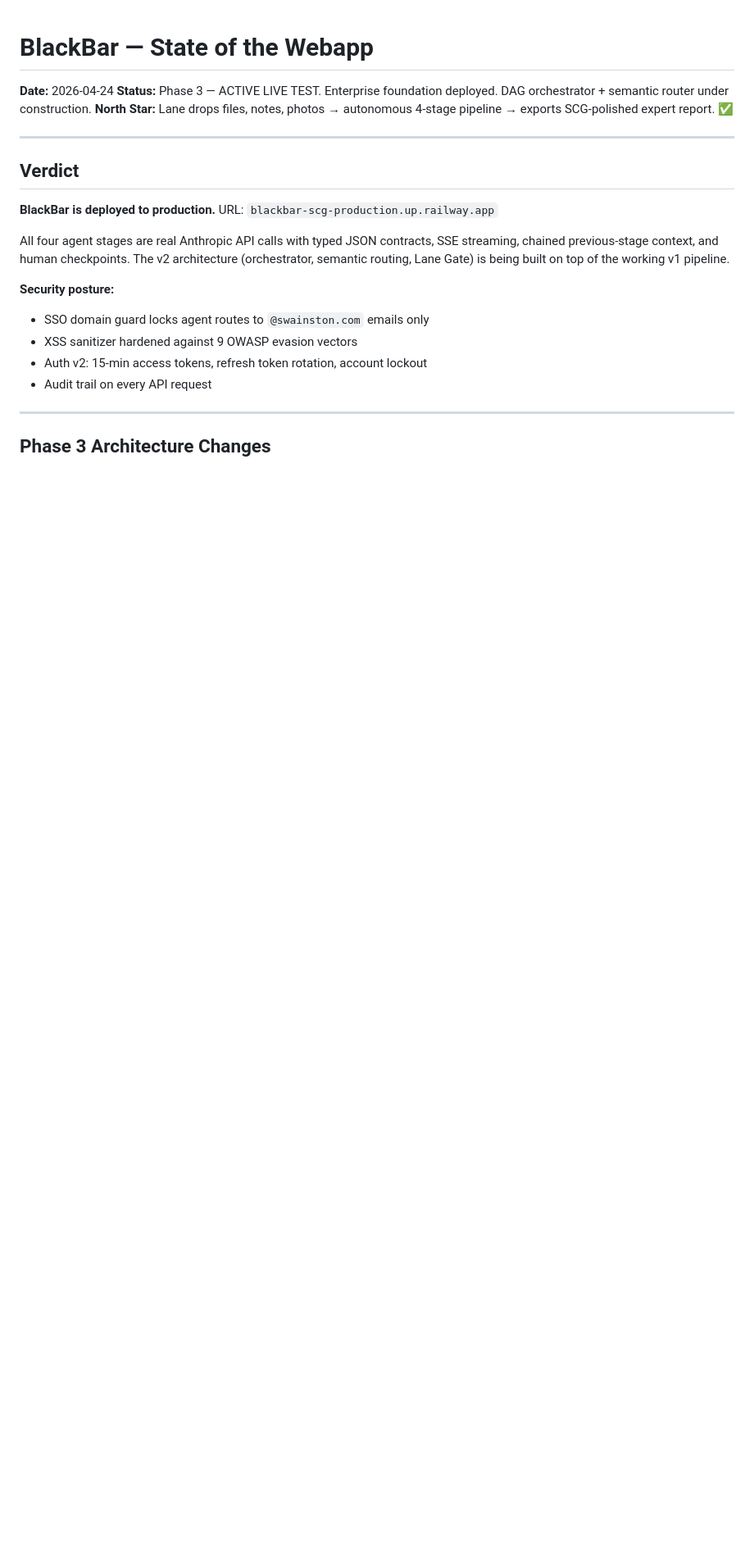
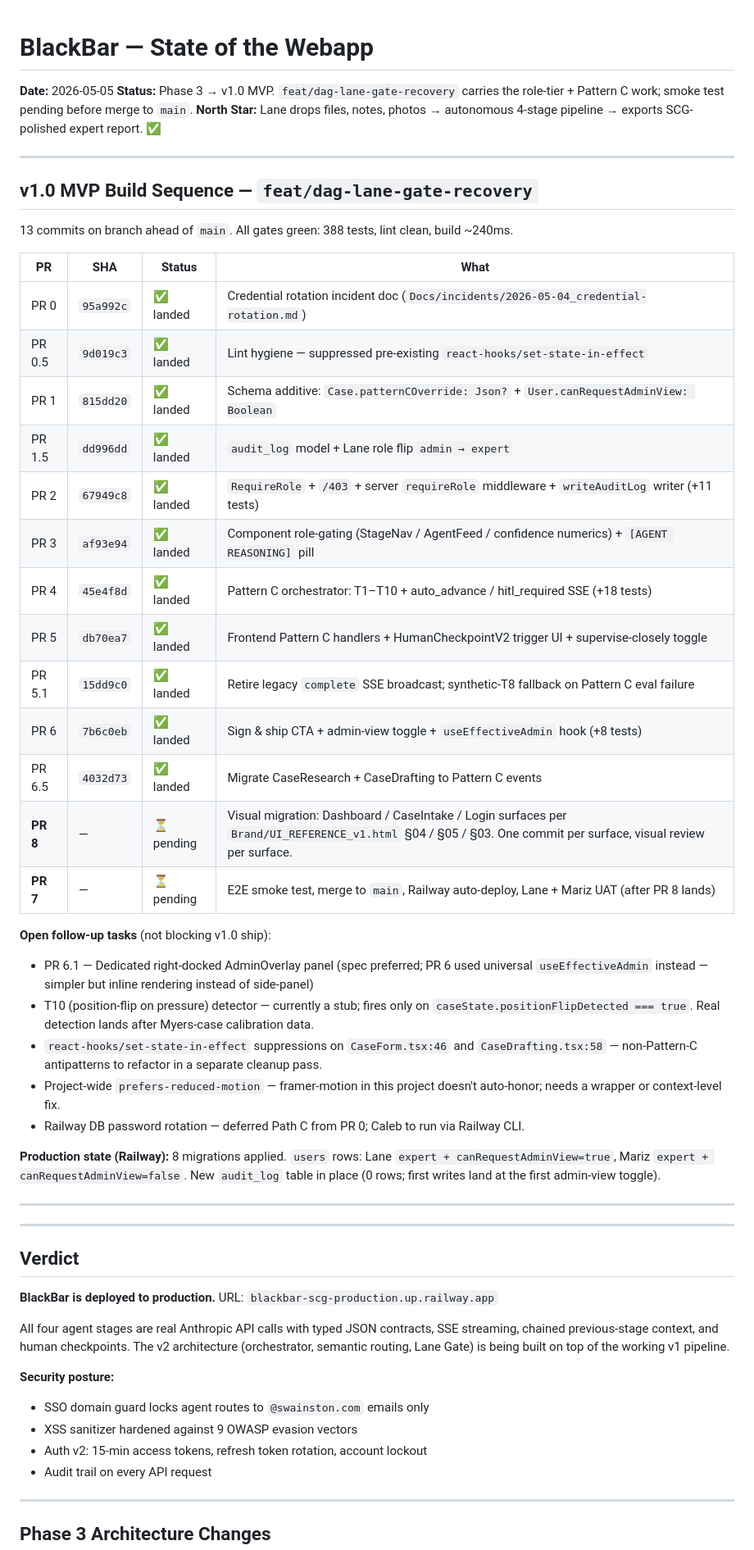
Before and after one commit to AutoMindA1/blackbar-scg, a Markdown page: STATE.md, the part around one of its changes. Shown at 82% size. Drawn GitHub-style; blank space fills up the shorter version.

```diff
--- a/STATE.md
+++ b/STATE.md
@@ -1,7 +1,40 @@
 # BlackBar — State of the Webapp
-**Date:** 2026-04-24
-**Status:** Phase 3 — ACTIVE LIVE TEST. Enterprise foundation deployed. DAG orchestrator + semantic router under construction.
+**Date:** 2026-05-05
+**Status:** Phase 3 → v1.0 MVP. `feat/dag-lane-gate-recovery` carries the role-tier + Pattern C work; smoke test pending before merge to `main`.
 **North Star:** Lane drops files, notes, photos → autonomous 4-stage pipeline → exports SCG-polished expert report. ✅
+
+---
+
+## v1.0 MVP Build Sequence — `feat/dag-lane-gate-recovery`
+
+13 commits on branch ahead of `main`. All gates green: 388 tests, lint clean, build ~240ms.
+
+| PR | SHA | Status | What |
+|---|---|---|---|
+| PR 0 | `95a992c` | ✅ landed | Credential rotation incident doc (`Docs/incidents/2026-05-04_credential-rotation.md`) |
+| PR 0.5 | `9d019c3` | ✅ landed | Lint hygiene — suppressed pre-existing `react-hooks/set-state-in-effect` |
+| PR 1 | `815dd20` | ✅ landed | Schema additive: `Case.patternCOverride: Json?` + `User.canRequestAdminView: Boolean` |
+| PR 1.5 | `dd996dd` | ✅ landed | `audit_log` model + Lane role flip `admin → expert` |
+| PR 2 | `67949c8` | ✅ landed | `RequireRole` + `/403` + server `requireRole` middleware + `writeAuditLog` writer (+11 tests) |
+| PR 3 | `af93e94` | ✅ landed | Component role-gating (StageNav / AgentFeed / confidence numerics) + `[AGENT REASONING]` pill |
+| PR 4 | `45e4f8d` | ✅ landed | Pattern C orchestrator: T1–T10 + auto_advance / hitl_required SSE (+18 tests) |
+| PR 5 | `db70ea7` | ✅ landed | Frontend Pattern C handlers + HumanCheckpointV2 trigger UI + supervise-closely toggle |
+| PR 5.1 | `15dd9c0` | ✅ landed | Retire legacy `complete` SSE broadcast; synthetic-T8 fallback on Pattern C eval failure |
+| PR 6 | `7b6c0eb` | ✅ landed | Sign & ship CTA + admin-view toggle + `useEffectiveAdmin` hook (+8 tests) |
+| PR 6.5 | `4032d73` | ✅ landed | Migrate CaseResearch + CaseDrafting to Pattern C events |
+| **PR 8** | — | ⏳ pending | Visual migration: Dashboard / CaseIntake / Login surfaces per `Brand/UI_REFERENCE_v1.html` §04 / §05 / §03. One commit per surface, visual review per surface. |
+| **PR 7** | — | ⏳ pending | E2E smoke test, merge to `main`, Railway auto-deploy, Lane + Mariz UAT (after PR 8 lands) |
+
+**Open follow-up tasks** (not blocking v1.0 ship):
+- PR 6.1 — Dedicated right-docked AdminOverlay panel (spec preferred; PR 6 used universal `useEffectiveAdmin` instead — simpler but inline rendering instead of side-panel)
+- T10 (position-flip on pressure) detector — currently a stub; fires only on `caseState.positionFlipDetected === true`. Real detection lands after Myers-case calibration data.
+- `react-hooks/set-state-in-effect` suppressions on `CaseForm.tsx:46` and `CaseDrafting.tsx:58` — non-Pattern-C antipatterns to refactor in a separate cleanup pass.
+- Project-wide `prefers-reduced-motion` — framer-motion in this project doesn't auto-honor; needs a wrapper or context-level fix.
+- Railway DB password rotation — deferred Path C from PR 0; Caleb to run via Railway CLI.
+
+**Production state (Railway):** 8 migrations applied. `users` rows: Lane `expert + canRequestAdminView=true`, Mariz `expert + canRequestAdminView=false`. New `audit_log` table in place (0 rows; first writes land at the first admin-view toggle).
+
+---
 
 ---
 
```
Also changed, not shown: other parts of STATE.md (+1 -1 lines), Docs/smoke-test/v1-mvp-checklist.md (added, +109 -0 lines), PAUSE.md (added, +82 -0 lines).
